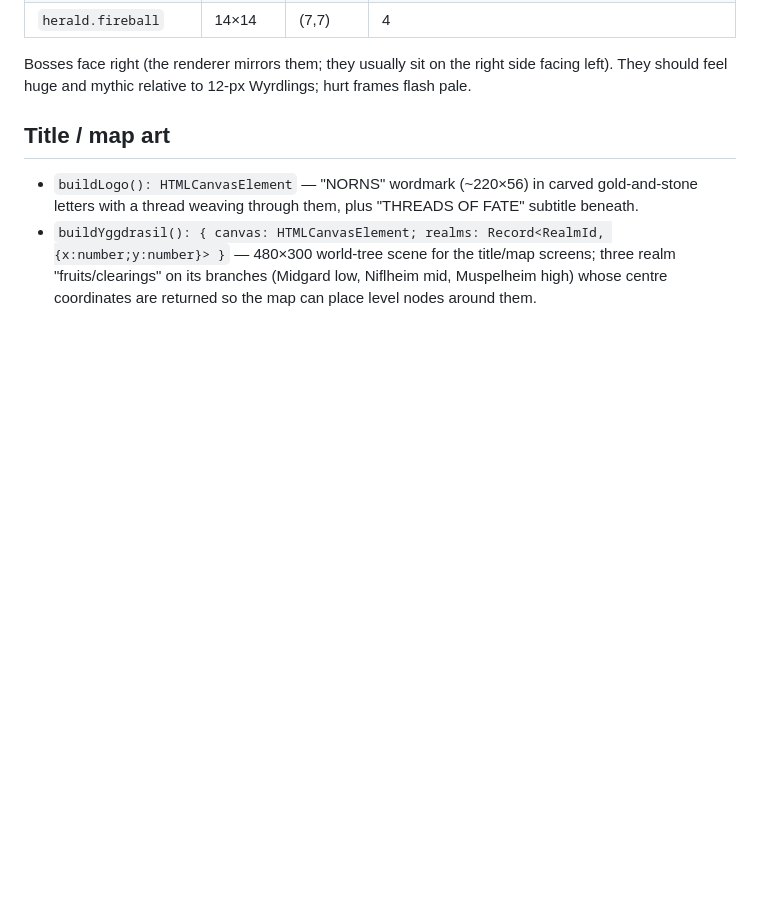
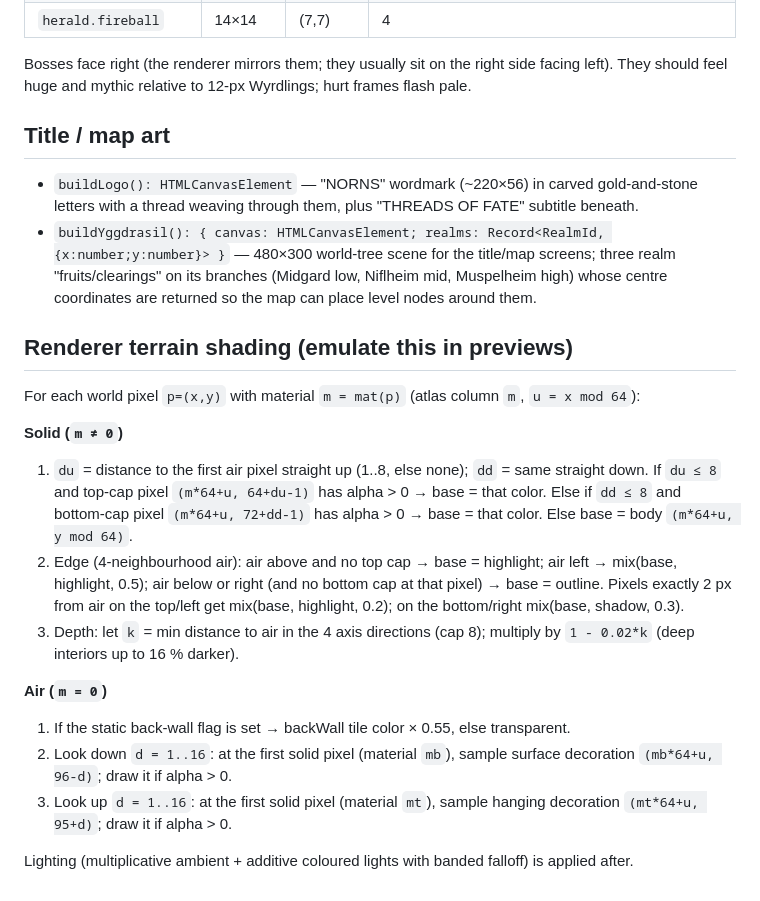
Before and after one commit to RobVanProd/Norns, a Markdown page: docs/ART_SPEC.md, the part around the change. Rendered like a GitHub page; blank space fills up the shorter version.

Commit message:
Document terrain shading rules for art previews
Co-Authored-By: Claude Opus 5.5 <noreply@anthropic.com>
Claude-Session: https://claude.ai/code/session_019GGSEA7PWerwwtunyRz34a

```diff
--- a/docs/ART_SPEC.md
+++ b/docs/ART_SPEC.md
@@ -175,3 +175,28 @@ They should feel huge and mythic relative to 12-px Wyrdlings; hurt frames flash
   — 480×300 world-tree scene for the title/map screens; three realm "fruits/clearings" on its
   branches (Midgard low, Niflheim mid, Muspelheim high) whose centre coordinates are returned so
   the map can place level nodes around them.
+
+## Renderer terrain shading (emulate this in previews)
+
+For each world pixel `p=(x,y)` with material `m = mat(p)` (atlas column `m`, `u = x mod 64`):
+
+**Solid (`m ≠ 0`)**
+1. `du` = distance to the first air pixel straight up (1..8, else none); `dd` = same straight down.
+   If `du ≤ 8` and top-cap pixel `(m*64+u, 64+du-1)` has alpha > 0 → base = that color.
+   Else if `dd ≤ 8` and bottom-cap pixel `(m*64+u, 72+dd-1)` has alpha > 0 → base = that color.
+   Else base = body `(m*64+u, y mod 64)`.
+2. Edge (4-neighbourhood air): air above and no top cap → base = highlight; air left → mix(base,
+   highlight, 0.5); air below or right (and no bottom cap at that pixel) → base = outline.
+   Pixels exactly 2 px from air on the top/left get mix(base, highlight, 0.2); on the
+   bottom/right mix(base, shadow, 0.3).
+3. Depth: let `k` = min distance to air in the 4 axis directions (cap 8); multiply by
+   `1 - 0.02*k` (deep interiors up to 16 % darker).
+
+**Air (`m = 0`)**
+1. If the static back-wall flag is set → backWall tile color × 0.55, else transparent.
+2. Look down `d = 1..16`: at the first solid pixel (material `mb`), sample surface decoration
+   `(mb*64+u, 96-d)`; draw it if alpha > 0.
+3. Look up `d = 1..16`: at the first solid pixel (material `mt`), sample hanging decoration
+   `(mt*64+u, 95+d)`; draw it if alpha > 0.
+
+Lighting (multiplicative ambient + additive coloured lights with banded falloff) is applied after.
```
